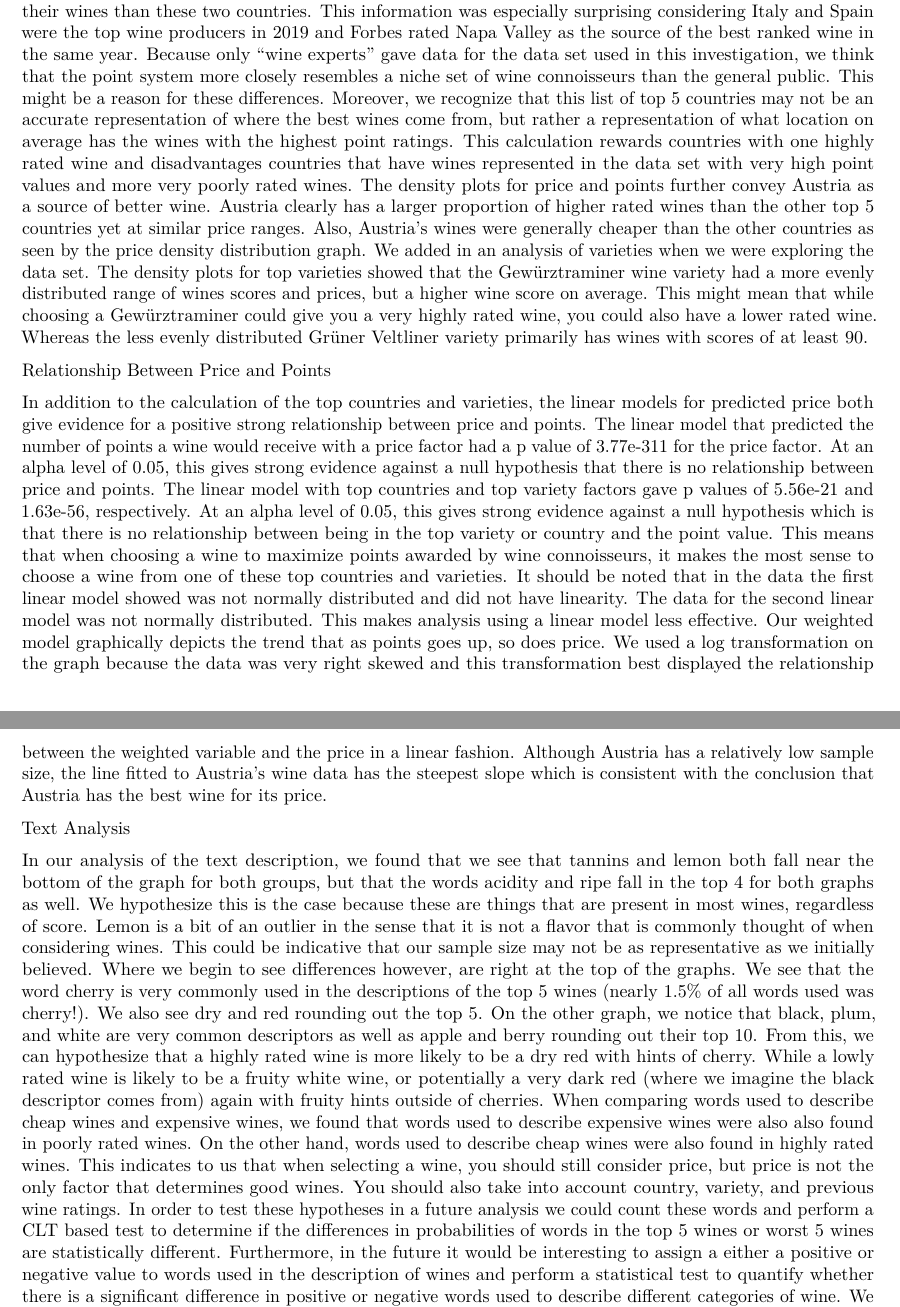
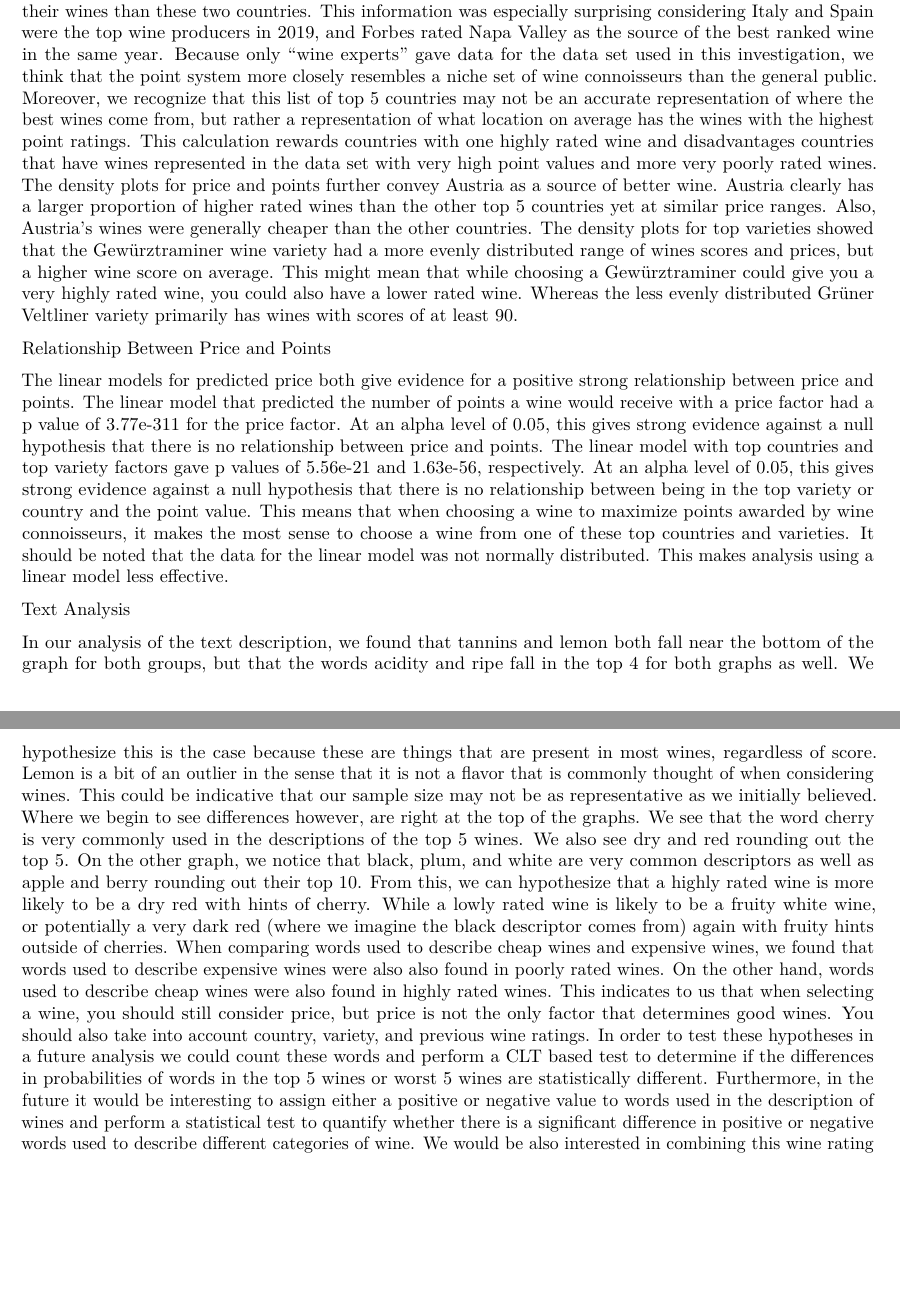
Before and after one commit to hmurrah/sta199-tennistrio-project, an R Markdown document (project.rmd): two parts of pages 5 and 6 of 7 before the commit and two parts of pages 5 and 6 of 6 after it, joined at a grey line, cut so that both start at the same text, the shorter picture padded with empty space. Rendered offline with R 4.5, knitr and Pandoc, then LaTeX, with nearby package versions; some code elsewhere in the file could not run offline.

Commit message:
shortened discussion section

```diff
--- a/project.rmd
+++ b/project.rmd
@@ -544,28 +544,26 @@ ggplot(data = austria, mapping = aes(x = price, y = weighted)) +
 
 Top Countries and Varieties
 
-  This investigation gave specific evidence against our hypothesis that Italy and France would be the countries with the highest rated wines. Instead, both Austria and Germany had on average higher point ratings for their wines than these two countries. This information was especially surprising considering Italy and Spain were the top wine producers in 2019 and Forbes rated Napa Valley as the source of the best ranked wine in the same year. Because only "wine experts" gave data for the data set used in this investigation, we think that the point system more closely resembles a niche set of wine connoisseurs than the general public. This might be a reason for these differences.
+  This investigation gave specific evidence against our hypothesis that Italy and France would be the countries with the highest rated wines. Instead, both Austria and Germany had on average higher point ratings for their wines than these two countries. This information was especially surprising considering Italy and Spain were the top wine producers in 2019, and Forbes rated Napa Valley as the source of the best ranked wine in the same year. Because only "wine experts" gave data for the data set used in this investigation, we think that the point system more closely resembles a niche set of wine connoisseurs than the general public.
   Moreover, we recognize that this list of top 5 countries may not be an accurate representation of where the best wines come from, but rather a representation of what location on average has the wines with the highest point ratings. This calculation rewards countries with one highly rated wine and disadvantages countries that have wines represented in the data set with very high point values and more very poorly rated wines.
-  The density plots for price and points further convey Austria as a source of better wine. Austria clearly has a larger proportion of higher rated wines than the other top 5 countries yet at similar price ranges. Also, Austria's wines were generally cheaper than the other countries as seen by the price density distribution graph.
-  We added in an analysis of varieties when we were exploring the data set. The density plots for top varieties showed that the Gewürztraminer wine variety had a more evenly distributed range of wines scores and prices, but a higher wine score on average. This might mean that while choosing a Gewürztraminer could give you a very highly rated wine, you could also have a lower rated wine. Whereas the less evenly distributed Grüner Veltliner variety primarily has wines with scores of at least 90.
+  The density plots for price and points further convey Austria as a source of better wine. Austria clearly has a larger proportion of higher rated wines than the other top 5 countries yet at similar price ranges. Also, Austria's wines were generally cheaper than the other countries.
+  The density plots for top varieties showed that the Gewürztraminer wine variety had a more evenly distributed range of wines scores and prices, but a higher wine score on average. This might mean that while choosing a Gewürztraminer could give you a very highly rated wine, you could also have a lower rated wine. Whereas the less evenly distributed Grüner Veltliner variety primarily has wines with scores of at least 90.
 
 Relationship Between Price and Points
 
-  In addition to the calculation of the top countries and varieties, the linear models for predicted price both give evidence for a positive strong relationship between price and points.
+  The linear models for predicted price both give evidence for a positive strong relationship between price and points.
   The linear model that predicted the number of points a wine would receive with a price factor had a p value of 3.77e-311 for the price factor. At an alpha level of 0.05, this gives strong evidence against a null hypothesis that there is no relationship between price and points.
-  The linear model with top countries and top variety factors gave p values of 5.56e-21 and 1.63e-56, respectively. At an alpha level of 0.05, this gives strong evidence against a null hypothesis which is that there is no relationship between being in the top variety or country and the point value.
-  This means that when choosing a wine to maximize points awarded by wine connoisseurs, it makes the most sense to choose a wine from one of these top countries and varieties.
-  It should be noted that in the data the first linear model showed was not normally distributed and did not have linearity. The data for the second linear model was not normally distributed. This makes analysis using a linear model less effective.
-  Our weighted model graphically depicts the trend that as points goes up, so does price. We used a log transformation on the graph because the data was very right skewed and this transformation best displayed the relationship between the weighted variable and the price in a linear fashion. Although Austria has a relatively low sample size, the line fitted to Austria's wine data has the steepest slope which is consistent with the conclusion that Austria has the best wine for its price.
+  The linear model with top countries and top variety factors gave p values of 5.56e-21 and 1.63e-56, respectively. At an alpha level of 0.05, this gives strong evidence against a null hypothesis that there is no relationship between being in the top variety or country and the point value.
+  This means that when choosing a wine to maximize points awarded by wine connoisseurs, it makes the most sense to choose a wine from one of these top countries and varieties. It should be noted that the data for the linear model was not normally distributed. This makes analysis using a linear model less effective.
 
 Text Analysis
 
-  In our analysis of the text description, we found that we see that tannins and lemon both fall near the bottom of the graph for both groups, but that the words acidity and ripe fall in the top 4 for both graphs as well. We hypothesize this is the case because these are things that are present in most wines, regardless of score. Lemon is a bit of an outlier in the sense that it is not a flavor that is commonly thought of when considering wines. This could be indicative that our sample size may not be as representative as we initially believed.
-  Where we begin to see differences however, are right at the top of the graphs. We see that the word cherry is very commonly used in the descriptions of the top 5 wines (nearly 1.5% of all words used was  cherry!). We also see dry and red rounding out the top 5. On the other graph, we notice that black, plum, and white are very common descriptors as well as apple and berry rounding out their top 10.
+  In our analysis of the text description, we found that tannins and lemon both fall near the bottom of the graph for both groups, but that the words acidity and ripe fall in the top 4 for both graphs as well. We hypothesize this is the case because these are things that are present in most wines, regardless of score. Lemon is a bit of an outlier in the sense that it is not a flavor that is commonly thought of when considering wines. This could be indicative that our sample size may not be as representative as we initially believed.
+  Where we begin to see differences however, are right at the top of the graphs. We see that the word cherry is very commonly used in the descriptions of the top 5 wines. We also see dry and red rounding out the top 5. On the other graph, we notice that black, plum, and white are very common descriptors as well as apple and berry rounding out their top 10.
   From this, we can hypothesize that a highly rated wine is more likely to be a dry red with hints of cherry. While a lowly rated wine is likely to be a fruity white wine, or potentially a very dark red (where we imagine the black descriptor comes from) again with fruity hints outside of cherries.
   When comparing words used to describe cheap wines and expensive wines, we found that words used to describe expensive wines were also also found in poorly rated wines. On the other hand, words used to describe cheap wines were also found in highly rated wines. This indicates to us that when selecting a wine, you should still consider price, but price is not the only factor that determines good wines. You should also take into account country, variety, and previous wine ratings.
   In order to test these hypotheses in a future analysis we could count these words and perform a CLT based test to determine if the differences in probabilities of words in the top 5 wines or worst 5 wines are statistically different.
-  Furthermore, in the future it would be interesting to assign a either a positive or negative value to words used in the description of wines and perform a statistical test to quantify whether there is a significant difference in positive or negative words used to describe different categories of wine. We would be also interested in combining this wine rating data with data on wine purchases to compare how and if consumer decisions align with the trends we found in our data investigation.
+  Furthermore, in the future it would be interesting to assign either a positive or negative value to words used in the description of wines and perform a statistical test to quantify whether there is a significant difference in positive or negative words used to describe different categories of wine. We would be also interested in combining this wine rating data with data on wine purchases to compare how and if consumer decisions align with the trends we found in our data investigation.
 
 ### References
 
```
